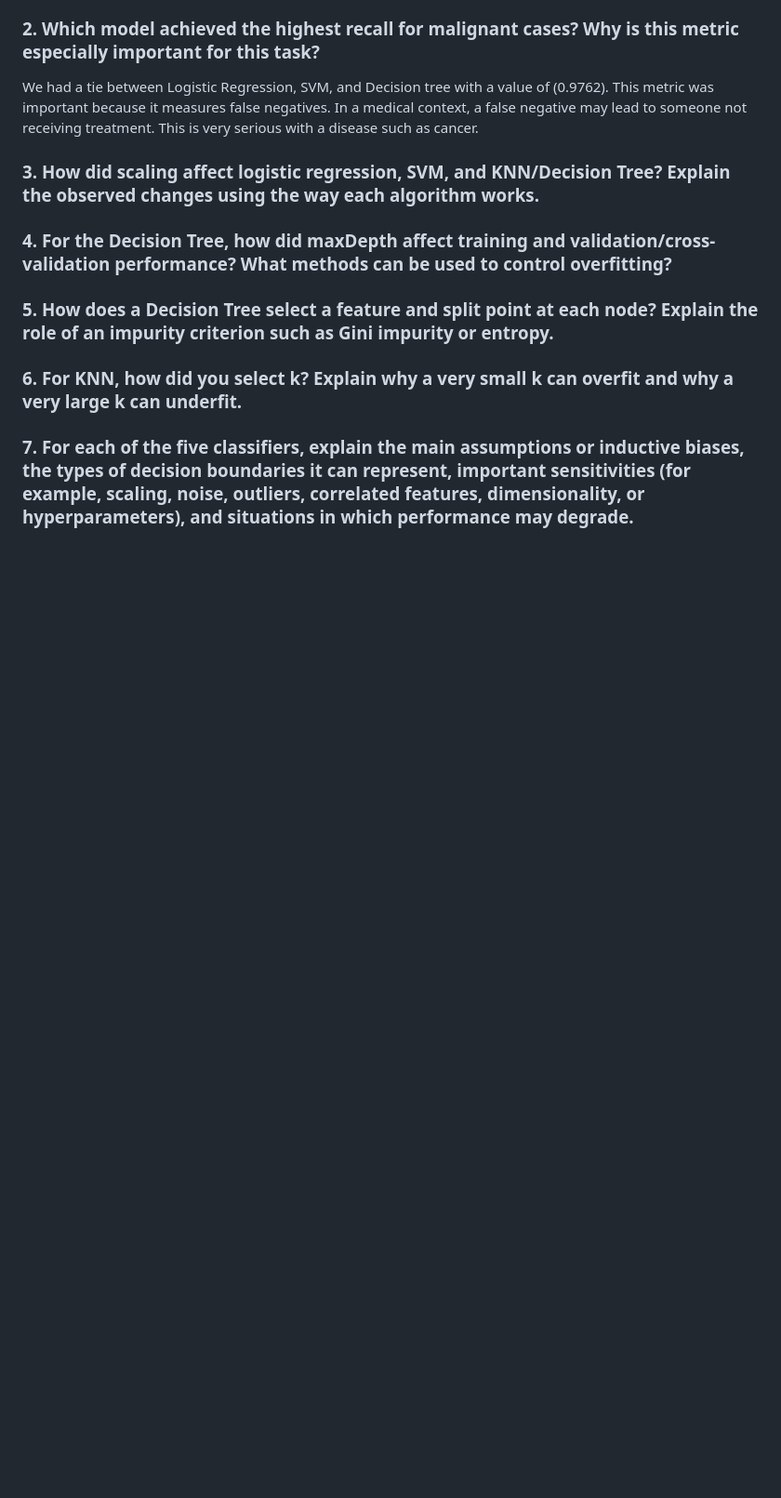
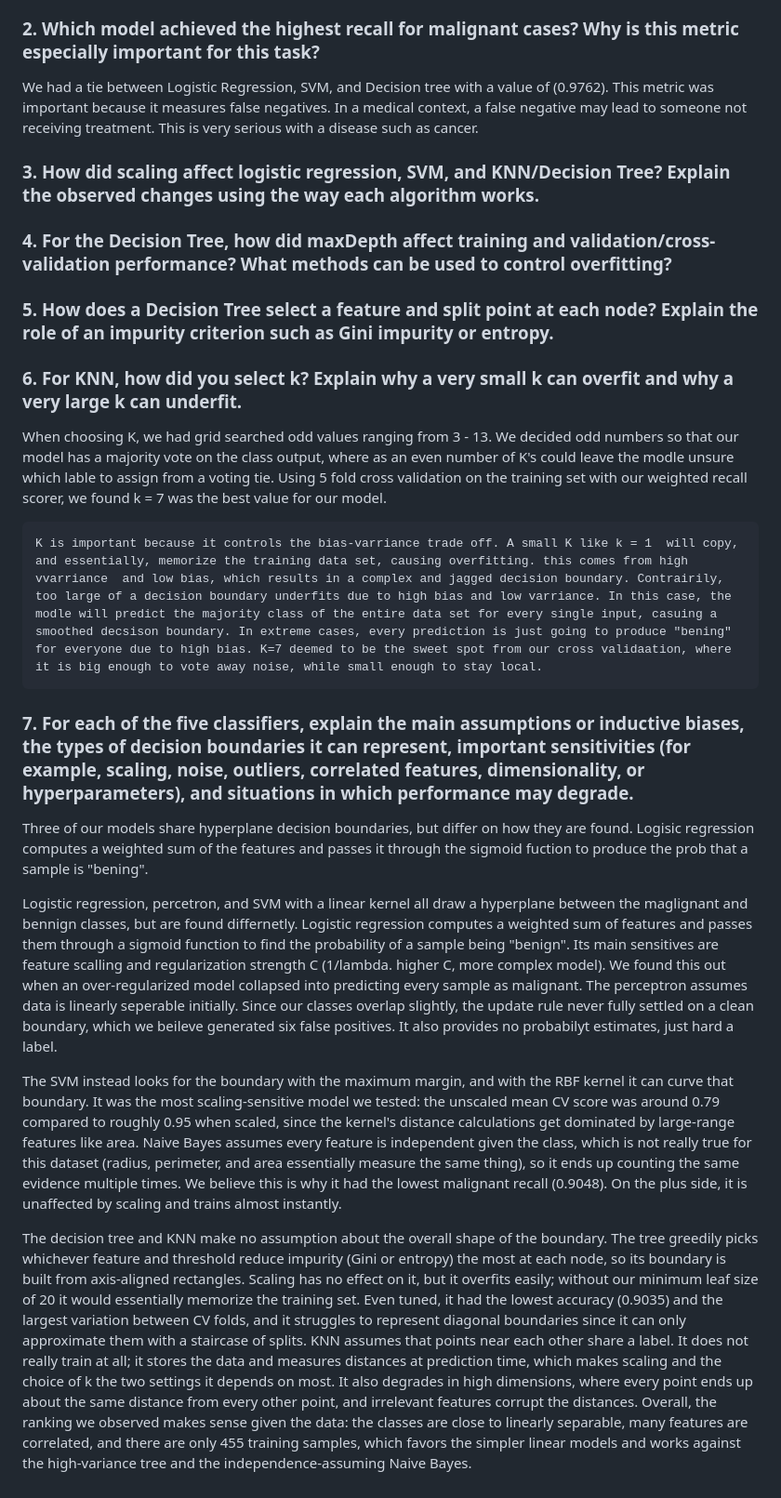
Before and after one commit to Jimmyjohn23/ML_Project1, a Markdown page: CodeDocs.md, the part around the change. Shown at 93% size. GitHub-like rendering; blank space fills up the shorter version.

Commit message:
Question 6 & 7 answered

```diff
--- a/CodeDocs.md
+++ b/CodeDocs.md
@@ -111,4 +111,18 @@ We had a tie between Logistic Regression, SVM, and Decision tree with a value of
 
 ###  6. For KNN, how did you select k? Explain why a very small k can overfit and why a very large k can underfit.
 
+When choosing K, we had grid searched odd values ranging from 3 - 13. We decided odd numbers so that our model has a majority vote on the class output, where as an even number of K's could leave the modle unsure which lable to assign from a voting tie. Using 5 fold cross validation on the training set with our weighted recall scorer, we found k = 7 was the best value for our model.
+
+    K is important because it controls the bias-varriance trade off. A small K like k = 1  will copy, and essentially, memorize the training data set, causing overfitting. this comes from high vvarriance  and low bias, which results in a complex and jagged decision boundary. Contrairily, too large of a decision boundary underfits due to high bias and low varriance. In this case, the modle will predict the majority class of the entire data set for every single input, casuing a smoothed decsison boundary. In extreme cases, every prediction is just going to produce "bening" for everyone due to high bias. K=7 deemed to be the sweet spot from our cross validaation, where it is big enough to vote away noise, while small enough to stay local.
+
+
 ### 7. For each of the five classifiers, explain the main assumptions or inductive biases, the types of decision boundaries it can represent, important sensitivities (for example, scaling, noise, outliers, correlated features, dimensionality, or hyperparameters), and situations in which performance may degrade.
+
+
+Three of our models share hyperplane decision boundaries, but differ on how they are found. Logisic regression computes a weighted sum of the features and passes it through the sigmoid fuction to produce the prob that a sample is "bening".
+
+Logistic regression, percetron, and SVM with a linear kernel all draw a hyperplane between the maglignant and bennign classes, but are found differnetly. Logistic regression computes a weighted sum of features and passes them through a sigmoid function to find the probability of a sample being "benign". Its main sensitives are feature scalling and regularization strength C (1/lambda. higher C, more complex model). We found this out when an over-regularized model collapsed into predicting every sample as malignant. The perceptron assumes data is linearly seperable initially. Since our classes overlap slightly, the update rule never fully settled on a clean boundary, which we beileve generated six false positives. It also provides no probabilyt estimates, just hard a label.
+
+The SVM instead looks for the boundary with the maximum margin, and with the RBF kernel it can curve that boundary. It was the most scaling-sensitive model we tested: the unscaled mean CV score was around 0.79 compared to roughly 0.95 when scaled, since the kernel's distance calculations get dominated by large-range features like area. Naive Bayes assumes every feature is independent given the class, which is not really true for this dataset (radius, perimeter, and area essentially measure the same thing), so it ends up counting the same evidence multiple times. We believe this is why it had the lowest malignant recall (0.9048). On the plus side, it is unaffected by scaling and trains almost instantly.
+
+The decision tree and KNN make no assumption about the overall shape of the boundary. The tree greedily picks whichever feature and threshold reduce impurity (Gini or entropy) the most at each node, so its boundary is built from axis-aligned rectangles. Scaling has no effect on it, but it overfits easily; without our minimum leaf size of 20 it would essentially memorize the training set. Even tuned, it had the lowest accuracy (0.9035) and the largest variation between CV folds, and it struggles to represent diagonal boundaries since it can only approximate them with a staircase of splits. KNN assumes that points near each other share a label. It does not really train at all; it stores the data and measures distances at prediction time, which makes scaling and the choice of k the two settings it depends on most. It also degrades in high dimensions, where every point ends up about the same distance from every other point, and irrelevant features corrupt the distances. Overall, the ranking we observed makes sense given the data: the classes are close to linearly separable, many features are correlated, and there are only 455 training samples, which favors the simpler linear models and works against the high-variance tree and the independence-assuming Naive Bayes.
```
